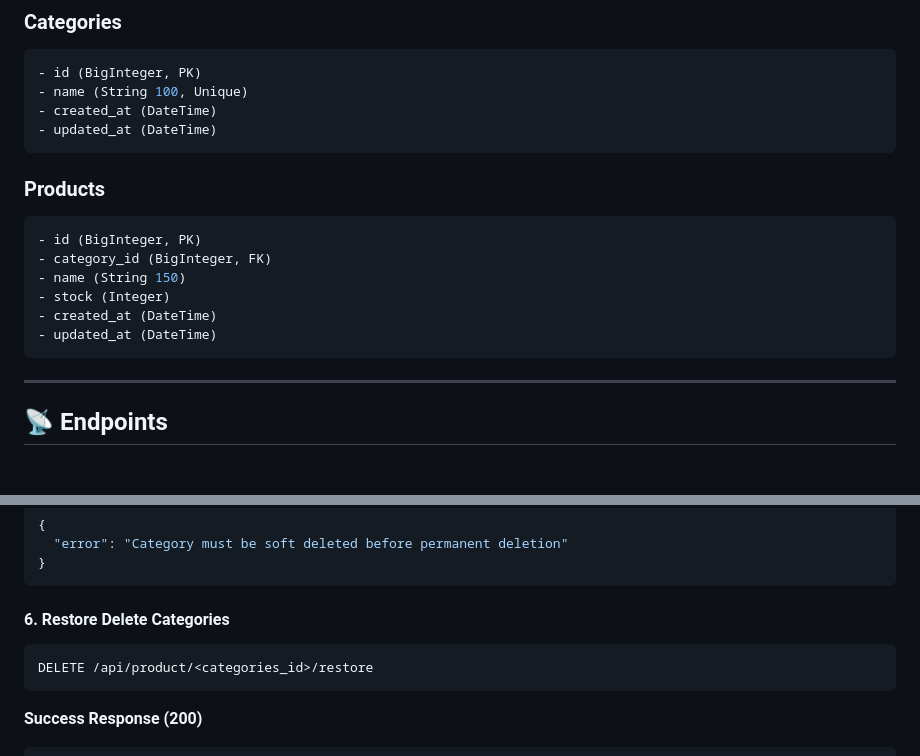
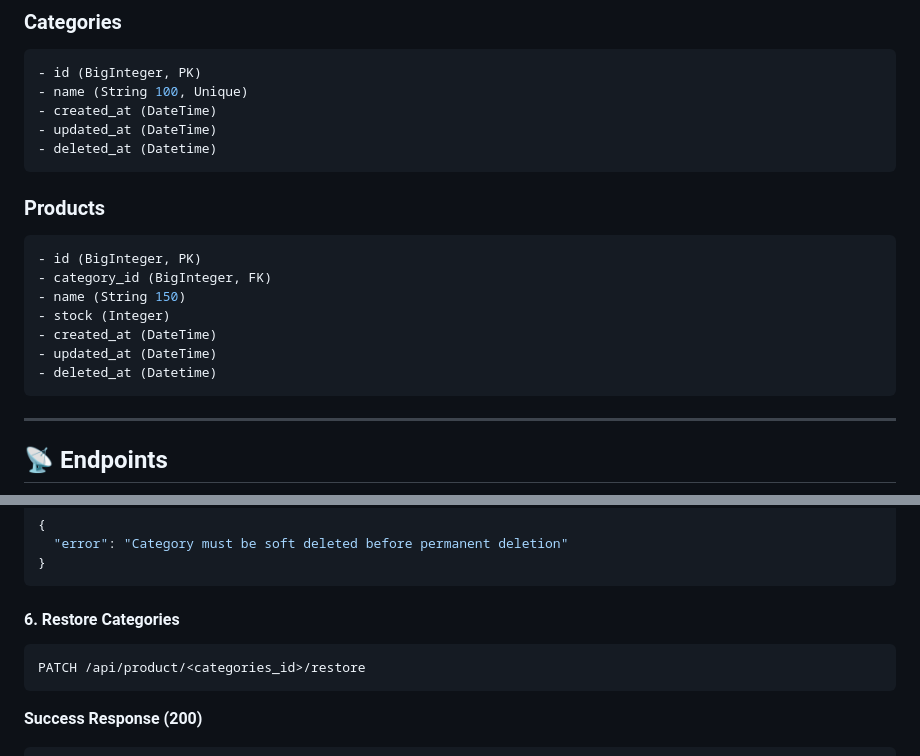
Before and after one commit to notyouriiz/API_Inventory, a Markdown page: README.md, 2 parts joined by grey strips. Rendered like a GitHub page; blank space fills up the shorter version.

Commit message:
update db schema & restore method

````diff
--- a/README.md
+++ b/README.md
@@ -95,6 +95,7 @@ http://127.0.0.1:5000/
 - name (String 100, Unique)
 - created_at (DateTime)
 - updated_at (DateTime)
+- deleted_at (Datetime)
 ```
 
 ### Products
@@ -105,6 +106,7 @@ http://127.0.0.1:5000/
 - stock (Integer)
 - created_at (DateTime)
 - updated_at (DateTime)
+- deleted_at (Datetime)
 ```
 
 ---
@@ -693,9 +695,9 @@ DELETE /api/categories/<categories_id>/force
 }
 ```
 
-#### 6. Restore Delete Categories
+#### 6. Restore Categories
 ```
-DELETE /api/product/<categories_id>/restore
+PATCH /api/product/<categories_id>/restore
 ```
 
 **Success Response (200)**
````
